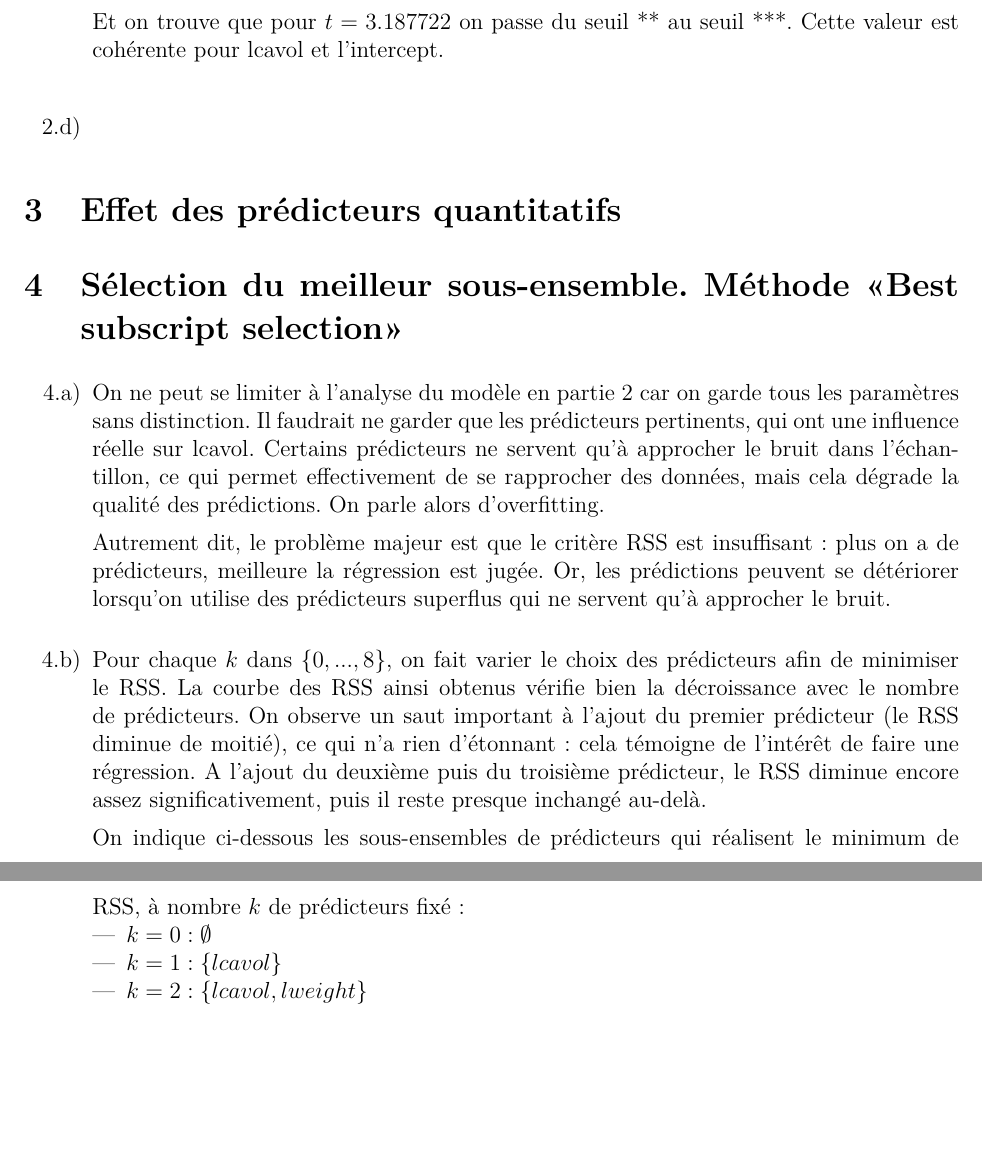
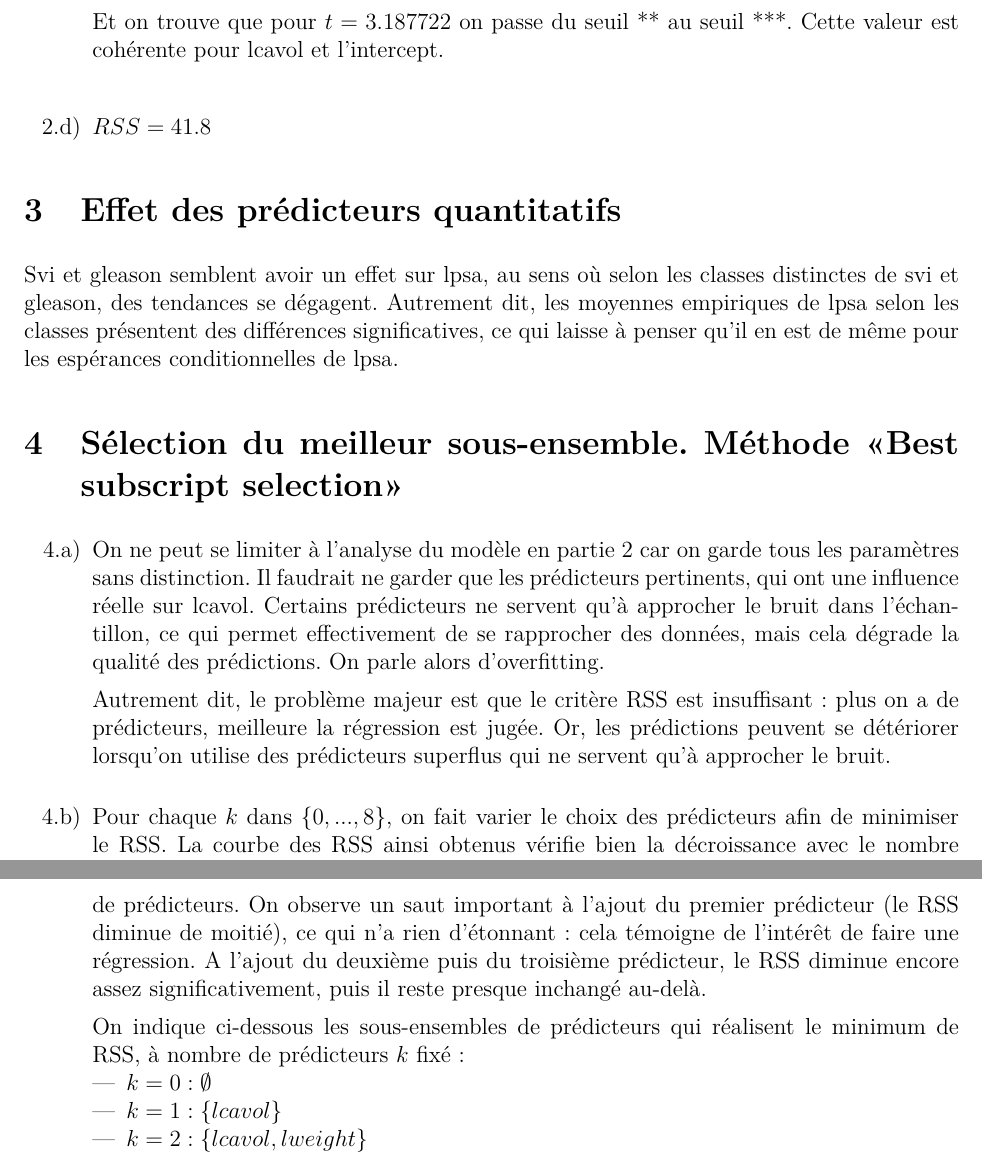
Before and after one commit to petitbop/fouille_donnees, a LaTeX document (tp1/rapport.tex): two parts of pages 3 and 5 of 7 before the commit and two parts of pages 3 and 4 of 7 after it, joined at a grey line, cut so that both start at the same text, the shorter picture padded with empty space. Compiled offline with pdfLaTeX.

Commit message:
fini fini

```diff
--- a/tp1/rapport.tex
+++ b/tp1/rapport.tex
@@ -220,12 +220,13 @@ Comme on veut passer du seuil ** au seuil ***, on cherche donc $x$ tel que P(|t|
 
 Et on trouve que pour $t=3.187722$ on passe du seuil ** au seuil ***. Cette valeur est cohérente pour lcavol et l'intercept.
 
-\item[2.d)]
+\item[2.d)] $RSS = 41.8$
 
 \end{enumerate}
 
 \section{Effet des prédicteurs quantitatifs}
 
+Svi et gleason semblent avoir un effet sur lpsa, au sens où selon les classes distinctes de svi et gleason, des tendances se dégagent. Autrement dit, les moyennes empiriques de lpsa selon les classes présentent des différences significatives, ce qui laisse à penser qu'il en est de même pour les espérances conditionnelles de lpsa.
 
 
 \section{Sélection du meilleur sous-ensemble. Méthode «Best subscript selection»}
@@ -246,7 +247,7 @@ Autrement dit, le problème majeur est que le critère RSS est insuffisant : plu
 \end{center}
 \end{figure}
 
-On indique ci-dessous les sous-ensembles de prédicteurs qui réalisent le minimum de RSS, à nombre $k$ de prédicteurs fixé :
+On indique ci-dessous les sous-ensembles de prédicteurs qui réalisent le minimum de RSS, à nombre de prédicteurs $k$ fixé :
 \begin{itemize}
 \item $k = 0: \emptyset$
 \item $k = 1: \{lcavol\}$
```
Also changed, not shown: tp1/rapport.tex (35 more changed lines), 1 other file.
